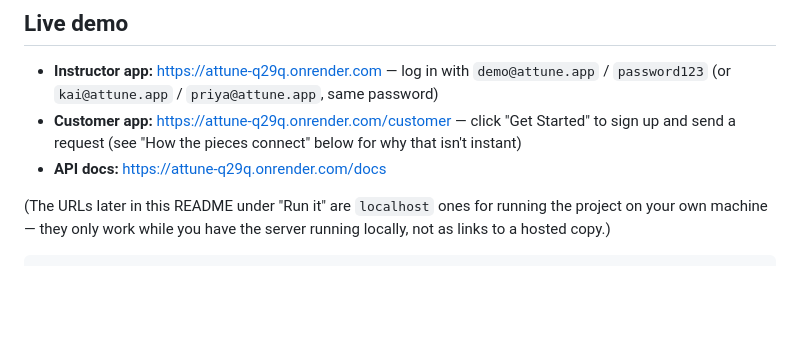
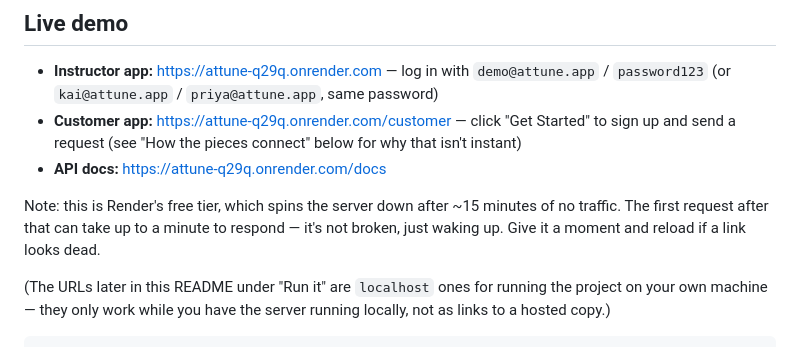
Before and after one commit to Jahan-Atkins/Attune-, a Markdown page: README.md, the part around the change. Rendered like a GitHub page; blank space fills up the shorter version.

Commit message:
Note Render free-tier cold-start delay in README
Demo links can take up to a minute to respond after ~15 min idle —
not broken, just Render's free tier spinning back up. Worth flagging
since a slow first load looks identical to a dead link.

Co-Authored-By: Claude Sonnet 5 <noreply@anthropic.com>

```diff
--- a/README.md
+++ b/README.md
@@ -15,6 +15,11 @@ scheduled lesson, and get matched once an instructor confirms).
   "Get Started" to sign up and send a request (see "How the pieces
   connect" below for why that isn't instant)
 - **API docs:** https://attune-q29q.onrender.com/docs
+
+Note: this is Render's free tier, which spins the server down after
+~15 minutes of no traffic. The first request after that can take up to
+a minute to respond — it's not broken, just waking up. Give it a moment
+and reload if a link looks dead.
 
 (The URLs later in this README under "Run it" are `localhost` ones for
 running the project on your own machine — they only work while you have
```
